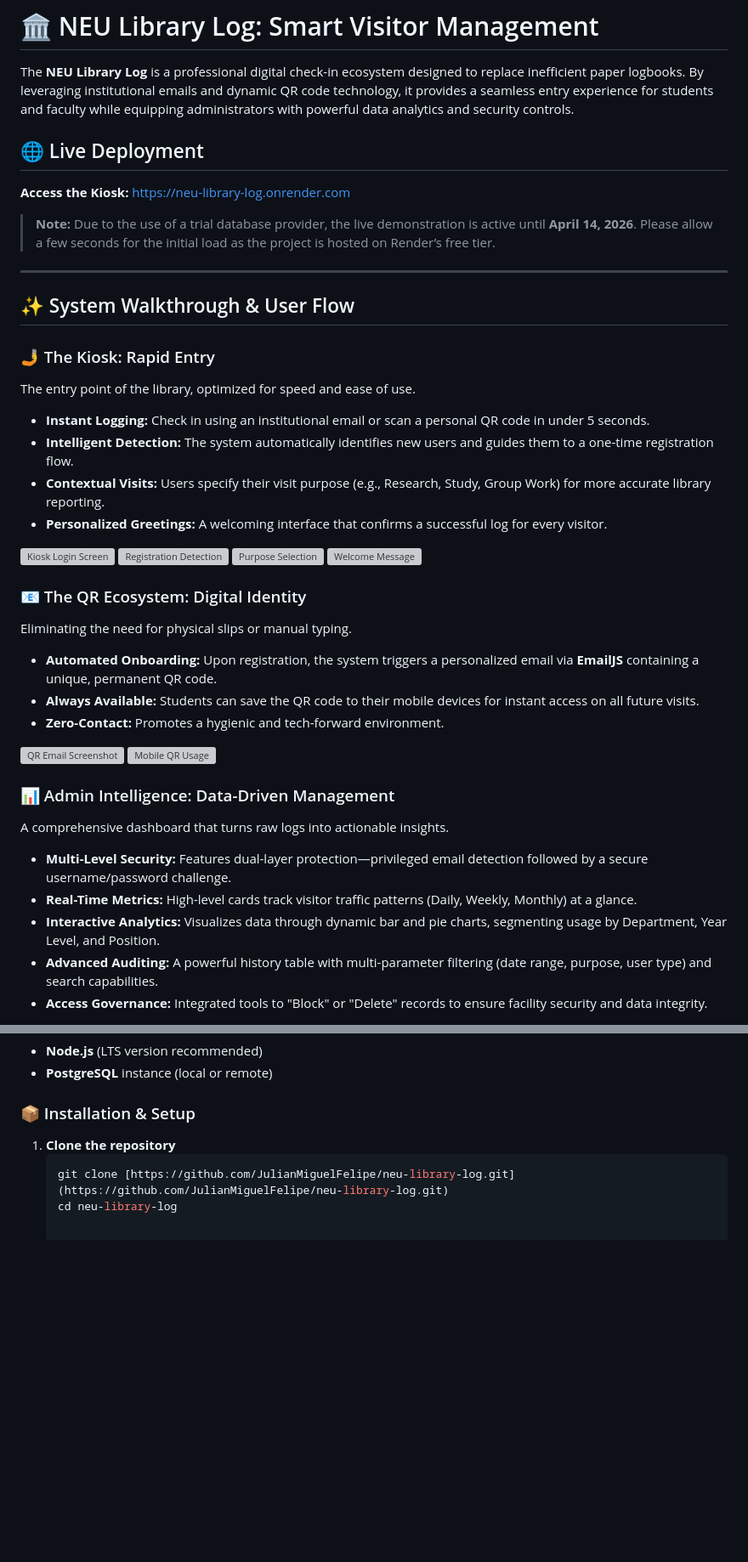
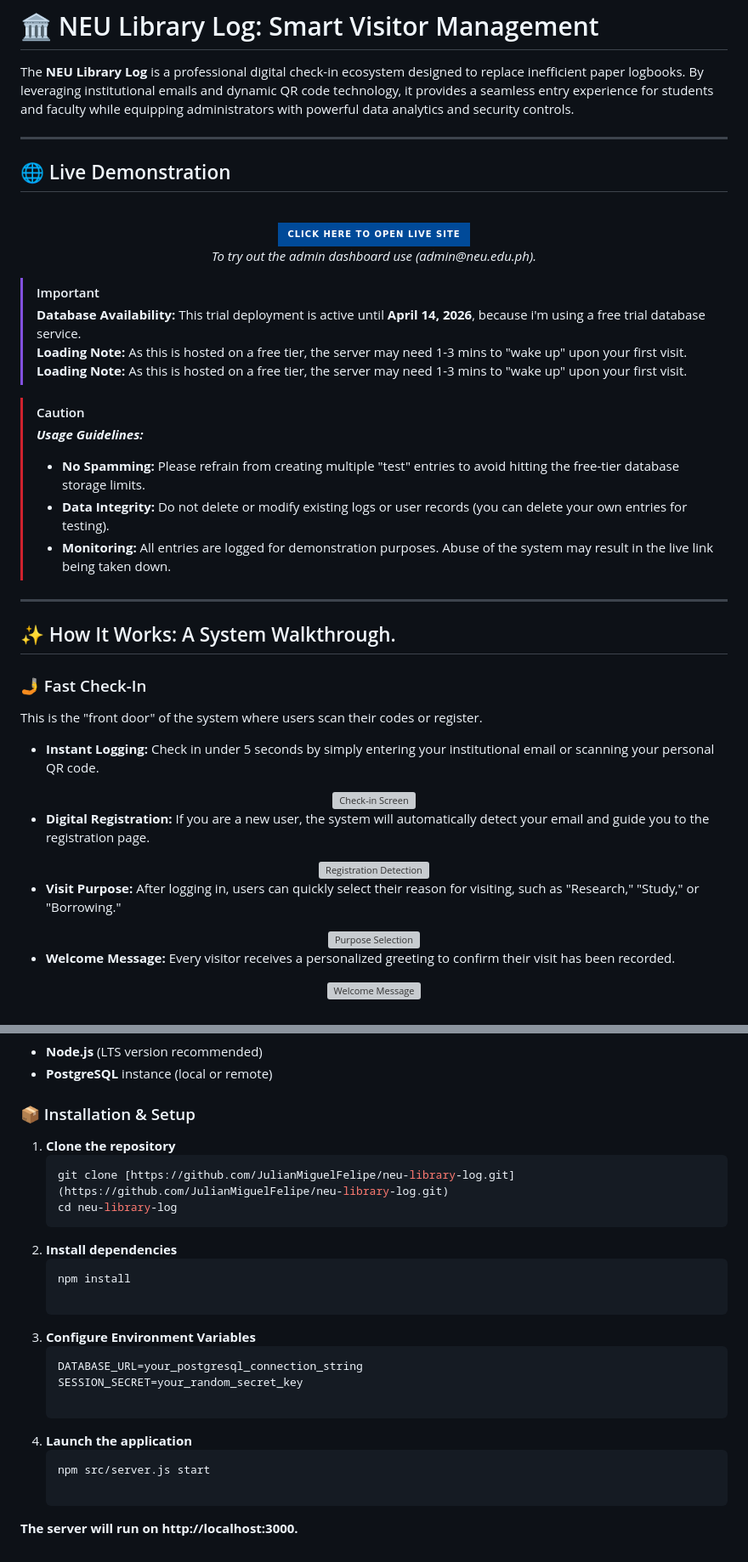
Before and after one commit to JulianMiguelFelipe/neu-library-log, a Markdown page: README.md, 2 parts joined by grey strips. Shown at 85% size. Rendered like a GitHub page; badges without logos; blank space fills up the shorter version; grey boxes are pictures that could not be loaded.

````diff
--- a/README.md
+++ b/README.md
@@ -2,40 +2,64 @@
 
 The **NEU Library Log** is a professional digital check-in ecosystem designed to replace inefficient paper logbooks. By leveraging institutional emails and dynamic QR code technology, it provides a seamless entry experience for students and faculty while equipping administrators with powerful data analytics and security controls.
 
-## 🌐 Live Deployment
-**Access the Kiosk:** [https://neu-library-log.onrender.com](https://neu-library-log.onrender.com)
-> **Note:** Due to the use of a trial database provider, the live demonstration is active until **April 14, 2026**. Please allow a few seconds for the initial load as the project is hosted on Render’s free tier.
+---
+
+## 🌐 Live Demonstration
+
+<div align="center">
+  <br>
+  <a href="https://neu-library-log.onrender.com">
+    <img src="https://img.shields.io/badge/%20CLICK HERE TO OPEN%20LIVE%20SITE-004a99?style=for-the-badge&logo=render&logoColor=white" width="350">
+  </a>
+  <br>
+  <p align="center">
+    <i>To try out the admin dashboard use (admin@neu.edu.ph).</i>
+  </p>
+</div>
+
+> [!IMPORTANT]
+> **Database Availability:** This trial deployment is active until **April 14, 2026**, because i'm using a free trial database service.
+> **Loading Note:** As this is hosted on a free tier, the server may need 1-3 mins to "wake up" upon your first visit.
+> **Loading Note:** As this is hosted on a free tier, the server may need 1-3 mins to "wake up" upon your first visit.
+
+> [!CAUTION]
+> ***Usage Guidelines:***
+> * **No Spamming:** Please refrain from creating multiple "test" entries to avoid hitting the free-tier database storage limits.
+> * **Data Integrity:** Do not delete or modify existing logs or user records (you can delete your own entries for testing).
+> * **Monitoring:** All entries are logged for demonstration purposes. Abuse of the system may result in the live link being taken down.
 
 ---
 
-## ✨ System Walkthrough & User Flow
+## ✨ How It Works: A System Walkthrough.
 
-### 🤳 The Kiosk: Rapid Entry
-The entry point of the library, optimized for speed and ease of use.
-* **Instant Logging:** Check in using an institutional email or scan a personal QR code in under 5 seconds.
-* **Intelligent Detection:** The system automatically identifies new users and guides them to a one-time registration flow.
-* **Contextual Visits:** Users specify their visit purpose (e.g., Research, Study, Group Work) for more accurate library reporting.
-* **Personalized Greetings:** A welcoming interface that confirms a successful log for every visitor.
+### 🤳 Fast Check-In
+This is the "front door" of the system where users scan their codes or register.
 
-![Kiosk Login Screen](https://i.imgur.com/0qqsNIa.jpeg)
-![Registration Detection](https://i.imgur.com/0qqsNIa.jpeg)
-![Purpose Selection](https://i.imgur.com/0qqsNIa.jpeg)
-![Welcome Message](https://i.imgur.com/0qqsNIa.jpeg)
+- **Instant Logging:** Check in under 5 seconds by simply entering your institutional email or scanning your personal QR code.
+<div align="center">
+  <a href="./screenshots/login.png">
+    <img src="./screenshots/login.png" alt="Check-in Screen" width="600">
+  </a>
+</div>
 
-### 📧 The QR Ecosystem: Digital Identity
-Eliminating the need for physical slips or manual typing.
-* **Automated Onboarding:** Upon registration, the system triggers a personalized email via **EmailJS** containing a unique, permanent QR code.
-* **Always Available:** Students can save the QR code to their mobile devices for instant access on all future visits.
-* **Zero-Contact:** Promotes a hygienic and tech-forward environment.
+- **Digital Registration:** If you are a new user, the system will automatically detect your email and guide you to the registration page.
+<div align="center">
+  <a href="./screenshots/registration.png">
+    <img src="./screenshots/registration.png" alt="Registration Detection" width="600">
+  </a>
+</div>
 
-![QR Email Screenshot](https://i.imgur.com/0qqsNIa.jpeg)
-![Mobile QR Usage](https://i.imgur.com/0qqsNIa.jpeg)
+- **Visit Purpose:** After logging in, users can quickly select their reason for visiting, such as "Research," "Study," or "Borrowing."
+<div align="center">
+  <a href="./screenshots/purpose.png">
+    <img src="./screenshots/purpose.png" alt="Purpose Selection" width="600">
+  </a>
+</div>
 
-### 📊 Admin Intelligence: Data-Driven Management
-A comprehensive dashboard that turns raw logs into actionable insights.
-* **Multi-Level Security:** Features dual-layer protection—privileged email detection followed by a secure username/password challenge.
-* **Real-Time Metrics:** High-level cards track visitor traffic patterns (Daily, Weekly, Monthly) at a glance.
-* **Interactive Analytics:** Visualizes data through dynamic bar and pie charts, segmenting usage by Department, Year Level, and Position.
-* **Advanced Auditing:** A powerful history table with multi-parameter filtering (date range, purpose, user type) and search capabilities.
-* **Access Governance:** Integrated tools to "Block" or "Delete" records to ensure facility security and data integrity.
+- **Welcome Message:** Every visitor receives a personalized greeting to confirm their visit has been recorded.
+<div align="center">
+  <a href="./screenshots/welcome.png">
+    <img src="./screenshots/welcome.png" alt="Welcome Message" width="600">
+  </a>
+</div>
 
@@ -82,3 +179,17 @@ A comprehensive dashboard that turns raw logs into actionable insights.
    ```bash
    git clone [https://github.com/JulianMiguelFelipe/neu-library-log.git](https://github.com/JulianMiguelFelipe/neu-library-log.git)
    cd neu-library-log
+2. **Install dependencies**
+   ```bash
+   npm install
+
+3. **Configure Environment Variables**
+   ```bash
+   DATABASE_URL=your_postgresql_connection_string
+   SESSION_SECRET=your_random_secret_key
+
+4. **Launch the application**
+   ```bash
+   npm src/server.js start
+
+**The server will run on http://localhost:3000.**
````
Also changed, not shown: other parts of README.md (+74 -1 lines).
